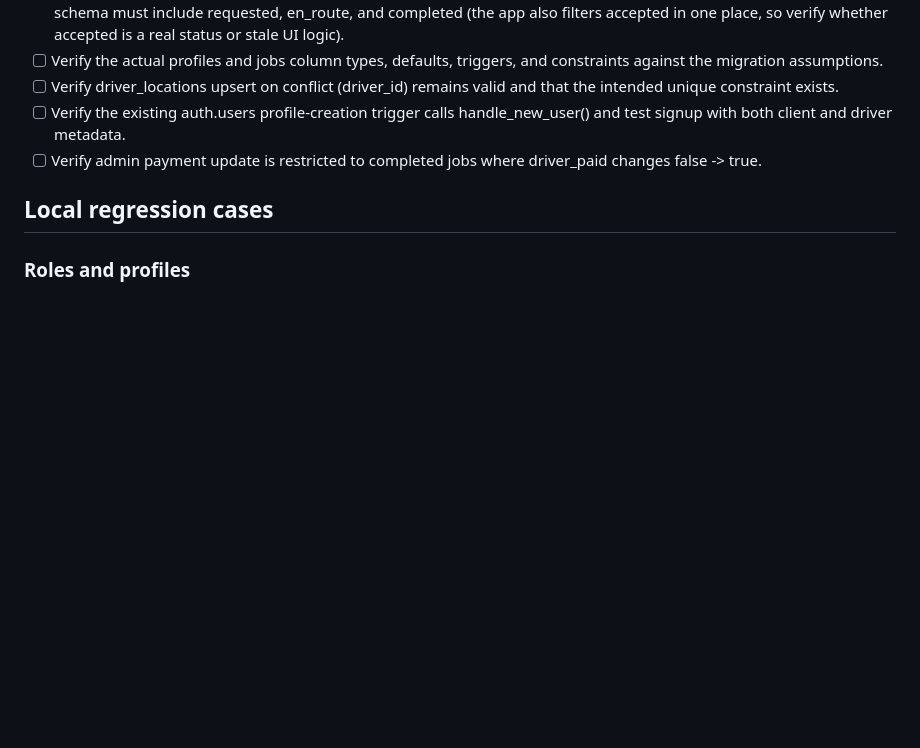
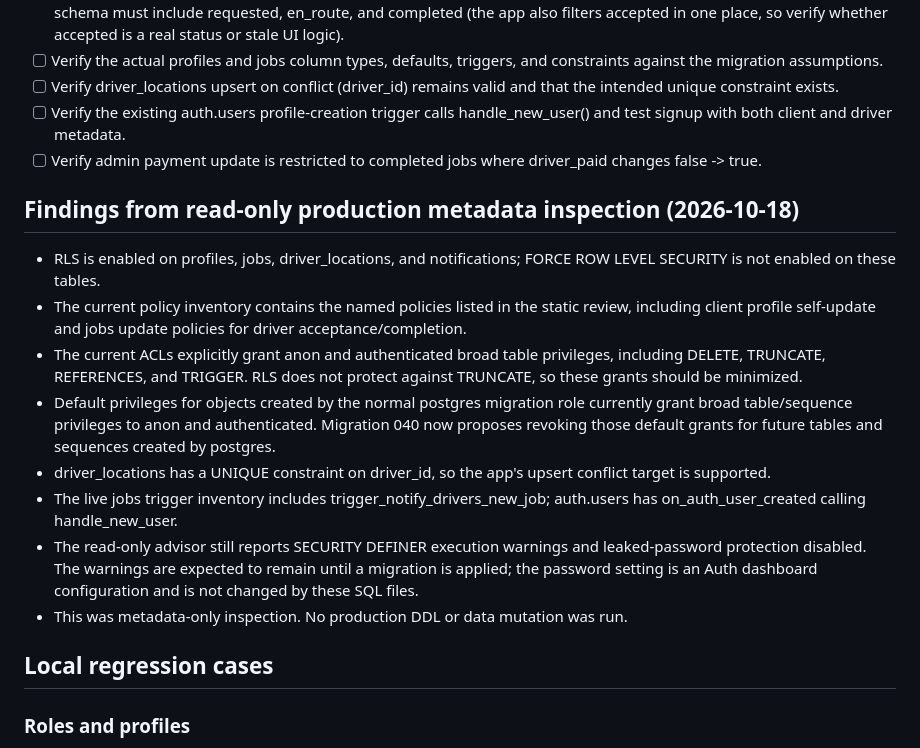
Before and after one commit to ernestoalejandrorivero87-design/FLETYA, a Markdown page: docs/security-validation-checklist.md, the part around the change. Rendered like a GitHub page; blank space fills up the shorter version.

Commit message:
docs: record read-only Supabase security inventory

```diff
--- a/docs/security-validation-checklist.md
+++ b/docs/security-validation-checklist.md
@@ -12,6 +12,17 @@ This checklist is intentionally non-destructive. No SQL in this file is intended
 - [ ] Verify driver_locations upsert on conflict (driver_id) remains valid and that the intended unique constraint exists.
 - [ ] Verify the existing auth.users profile-creation trigger calls handle_new_user() and test signup with both client and driver metadata.
 - [ ] Verify admin payment update is restricted to completed jobs where driver_paid changes false -> true.
+
+## Findings from read-only production metadata inspection (2026-10-18)
+
+- RLS is enabled on profiles, jobs, driver_locations, and notifications; FORCE ROW LEVEL SECURITY is not enabled on these tables.
+- The current policy inventory contains the named policies listed in the static review, including client profile self-update and jobs update policies for driver acceptance/completion.
+- The current ACLs explicitly grant anon and authenticated broad table privileges, including DELETE, TRUNCATE, REFERENCES, and TRIGGER. RLS does not protect against TRUNCATE, so these grants should be minimized.
+- Default privileges for objects created by the normal postgres migration role currently grant broad table/sequence privileges to anon and authenticated. Migration 040 now proposes revoking those default grants for future tables and sequences created by postgres.
+- driver_locations has a UNIQUE constraint on driver_id, so the app's upsert conflict target is supported.
+- The live jobs trigger inventory includes trigger_notify_drivers_new_job; auth.users has on_auth_user_created calling handle_new_user.
+- The read-only advisor still reports SECURITY DEFINER execution warnings and leaked-password protection disabled. The warnings are expected to remain until a migration is applied; the password setting is an Auth dashboard configuration and is not changed by these SQL files.
+- This was metadata-only inspection. No production DDL or data mutation was run.
 
 ## Local regression cases
 
```
